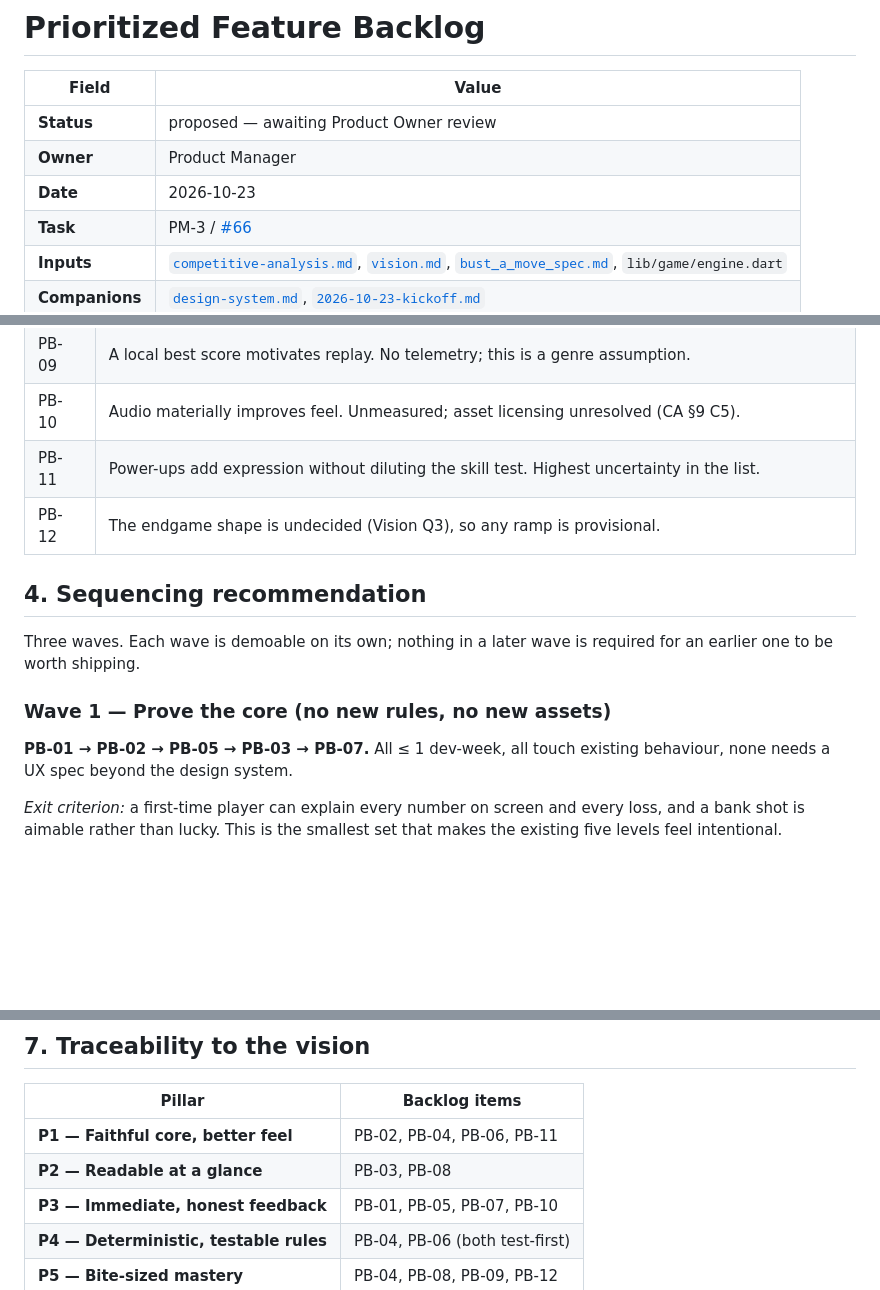
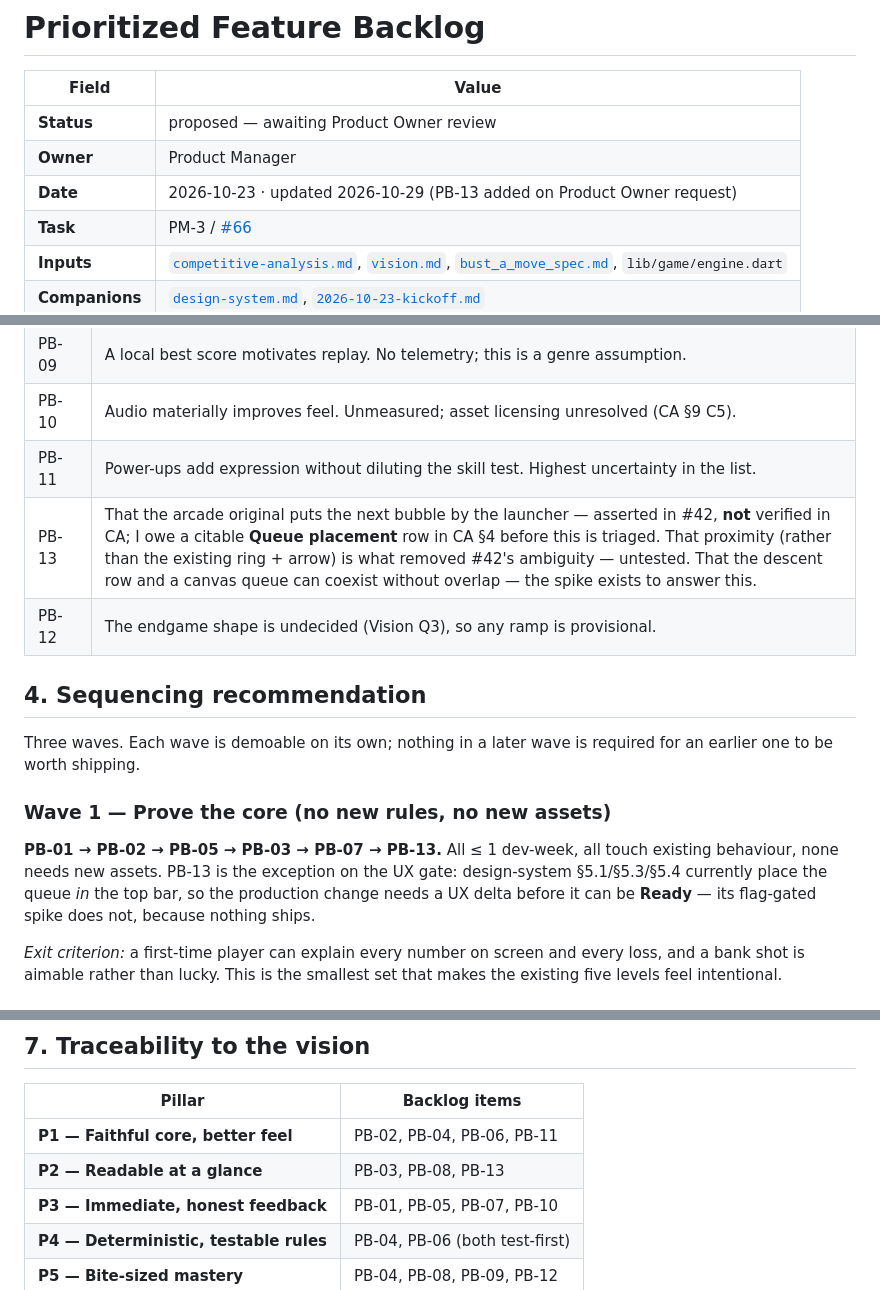
Before and after one commit to y0n1/bust_a_move_clone, a Markdown page: docs/product/backlog.md, 3 parts joined by grey strips. GitHub-like rendering; blank space fills up the shorter version.

```diff
--- a/docs/product/backlog.md
+++ b/docs/product/backlog.md
@@ -4,7 +4,7 @@
 |-------|-------|
 | **Status** | proposed — awaiting Product Owner review |
 | **Owner** | Product Manager |
-| **Date** | 2026-10-23 |
+| **Date** | 2026-10-23 · updated 2026-10-29 (PB-13 added on Product Owner request) |
 | **Task** | PM-3 / [#66](https://github.com/y0n1/bust_a_move_clone/issues/66) |
 | **Inputs** | [`competitive-analysis.md`](competitive-analysis.md), [`vision.md`](vision.md), [`bust_a_move_spec.md`](../bust_a_move_spec.md), `lib/game/engine.dart` |
 | **Companions** | [`design-system.md`](../design/design-system.md), [`2026-10-23-kickoff.md`](../status/2026-10-23-kickoff.md) |
@@ -72,6 +73,7 @@ because the feature list looks short.
 | PB-09 | A local best score motivates replay. No telemetry; this is a genre assumption. |
 | PB-10 | Audio materially improves feel. Unmeasured; asset licensing unresolved (CA §9 C5). |
 | PB-11 | Power-ups add expression without diluting the skill test. Highest uncertainty in the list. |
+| PB-13 | That the arcade original puts the next bubble by the launcher — asserted in #42, **not** verified in CA; I owe a citable **Queue placement** row in CA §4 before this is triaged. That proximity (rather than the existing ring + arrow) is what removed #42's ambiguity — untested. That the descent row and a canvas queue can coexist without overlap — the spike exists to answer this. |
 | PB-12 | The endgame shape is undecided (Vision Q3), so any ramp is provisional. |
 
 ## 4. Sequencing recommendation
@@ -81,8 +83,11 @@ earlier one to be worth shipping.
 
 ### Wave 1 — Prove the core (no new rules, no new assets)
 
-**PB-01 → PB-02 → PB-05 → PB-03 → PB-07.** All ≤ 1 dev-week, all touch existing
-behaviour, none needs a UX spec beyond the design system.
+**PB-01 → PB-02 → PB-05 → PB-03 → PB-07 → PB-13.** All ≤ 1 dev-week, all touch existing
+behaviour, none needs new assets. PB-13 is the exception on the UX gate: design-system
+§5.1/§5.3/§5.4 currently place the queue *in* the top bar, so the production change needs
+a UX delta before it can be **Ready** — its flag-gated spike does not, because nothing
+ships.
 
 *Exit criterion:* a first-time player can explain every number on screen and every loss,
 and a bank shot is aimable rather than lucky. This is the smallest set that makes the
@@ -141,7 +147,7 @@ If Wave 1 and 2 slip, this wave is what gets cut.
 | Pillar | Backlog items |
 |--------|---------------|
 | **P1 — Faithful core, better feel** | PB-02, PB-04, PB-06, PB-11 |
-| **P2 — Readable at a glance** | PB-03, PB-08 |
+| **P2 — Readable at a glance** | PB-03, PB-08, PB-13 |
 | **P3 — Immediate, honest feedback** | PB-01, PB-05, PB-07, PB-10 |
 | **P4 — Deterministic, testable rules** | PB-04, PB-06 (both test-first) |
 | **P5 — Bite-sized mastery** | PB-04, PB-08, PB-09, PB-12 |
```
Also changed, not shown: other parts of docs/product/backlog.md (+2 -0 lines), memories/repo/facts.md (+7 -0 lines), 1 other file.
